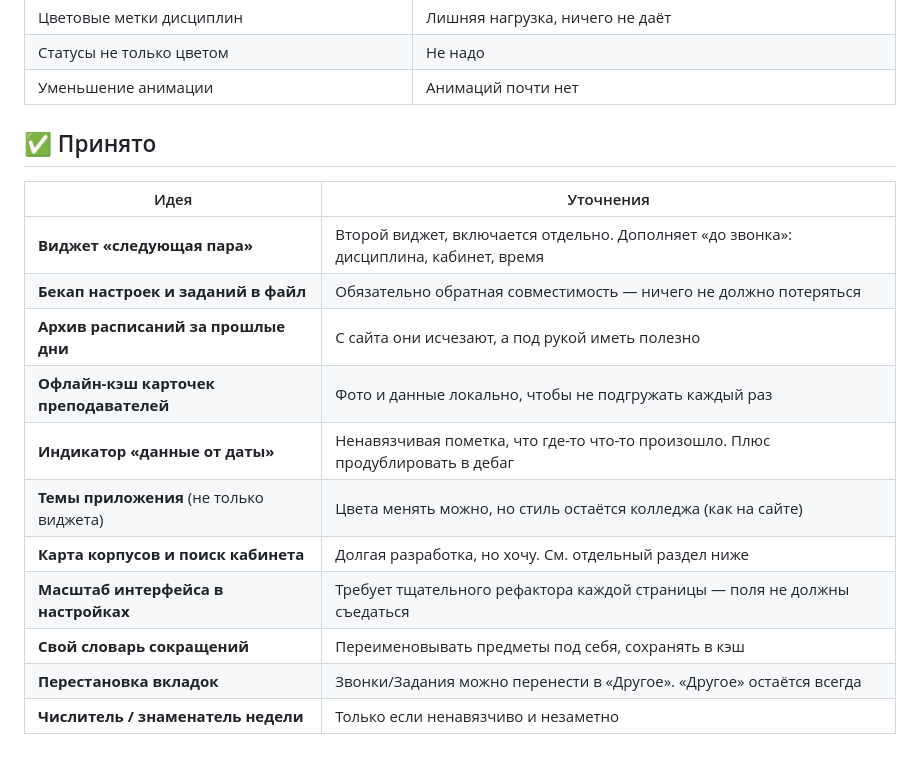
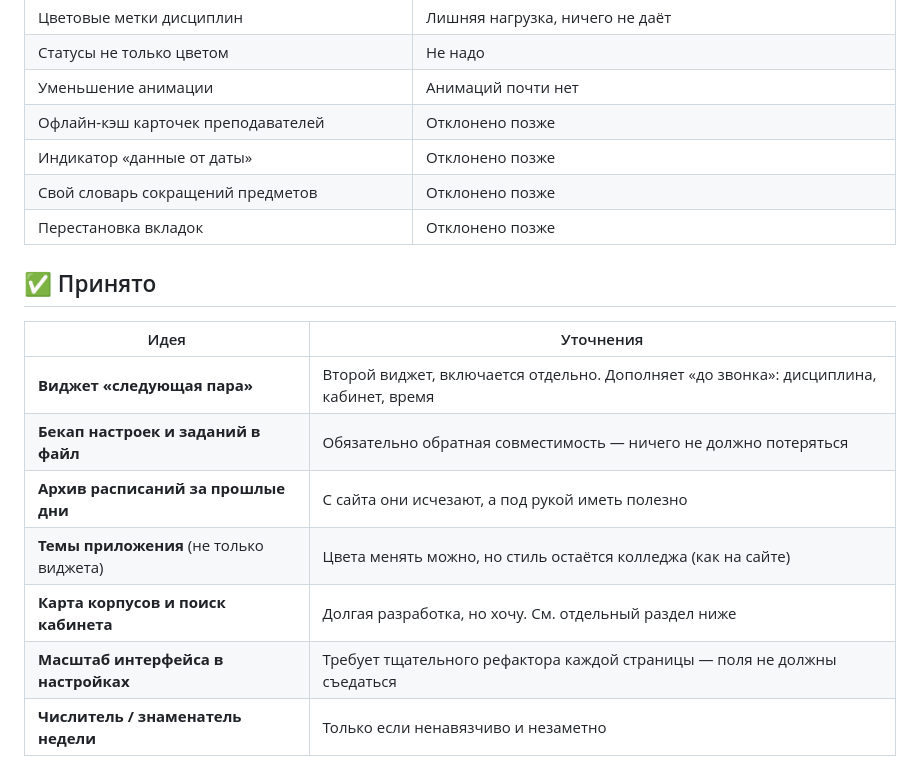
Before and after one commit to F-708/MPK-app-2.0, a Markdown page: DECISIONS.md, the part around the change. Drawn GitHub-style.

Commit message:
docs: четыре идеи сняты с плана (кэш карточек, индикатор даты, словарь сокращений, перестановка вкладок)

```diff
--- a/DECISIONS.md
+++ b/DECISIONS.md
@@ -33,6 +33,10 @@
 | Цветовые метки дисциплин | Лишняя нагрузка, ничего не даёт |
 | Статусы не только цветом | Не надо |
 | Уменьшение анимации | Анимаций почти нет |
+| Офлайн-кэш карточек преподавателей | Отклонено позже |
+| Индикатор «данные от даты» | Отклонено позже |
+| Свой словарь сокращений предметов | Отклонено позже |
+| Перестановка вкладок | Отклонено позже |
 
 ## ✅ Принято
 
@@ -41,13 +45,9 @@
 | **Виджет «следующая пара»** | Второй виджет, включается отдельно. Дополняет «до звонка»: дисциплина, кабинет, время |
 | **Бекап настроек и заданий в файл** | Обязательно обратная совместимость — ничего не должно потеряться |
 | **Архив расписаний за прошлые дни** | С сайта они исчезают, а под рукой иметь полезно |
-| **Офлайн-кэш карточек преподавателей** | Фото и данные локально, чтобы не подгружать каждый раз |
-| **Индикатор «данные от даты»** | Ненавязчивая пометка, что где-то что-то произошло. Плюс продублировать в дебаг |
 | **Темы приложения** (не только виджета) | Цвета менять можно, но стиль остаётся колледжа (как на сайте) |
 | **Карта корпусов и поиск кабинета** | Долгая разработка, но хочу. См. отдельный раздел ниже |
 | **Масштаб интерфейса в настройках** | Требует тщательного рефактора каждой страницы — поля не должны съедаться |
-| **Свой словарь сокращений** | Переименовывать предметы под себя, сохранять в кэш |
-| **Перестановка вкладок** | Звонки/Задания можно перенести в «Другое». «Другое» остаётся всегда |
 | **Числитель / знаменатель недели** | Только если ненавязчиво и незаметно |
 
 ## 🐞 Только как дебаг-функция
```
